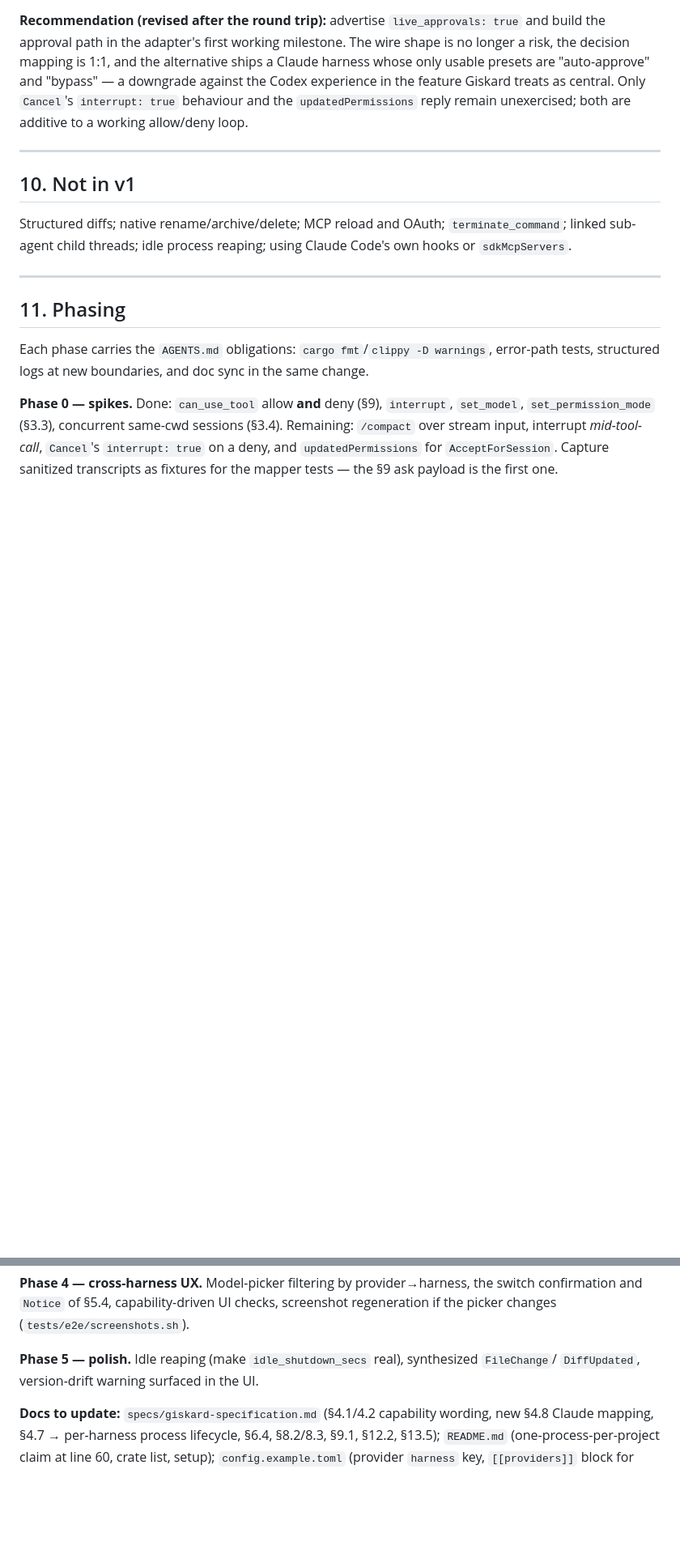
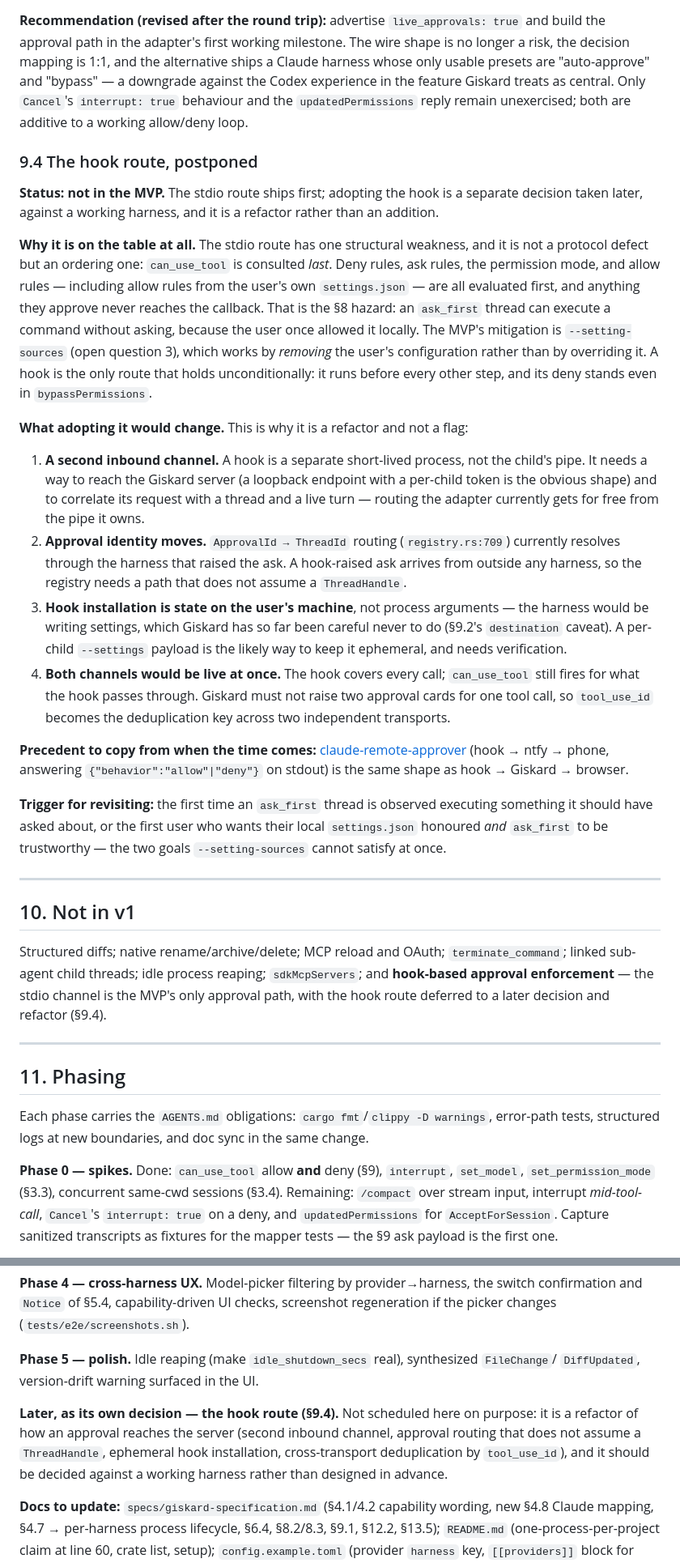
Before and after one commit to marmeladema/Giskard, a Markdown page: specs/claude-code-harness-plan.md, 2 parts joined by grey strips. Shown at 81% size. GitHub-like rendering; blank space fills up the shorter version.

```diff
--- a/specs/claude-code-harness-plan.md
+++ b/specs/claude-code-harness-plan.md
@@ -432,12 +466,52 @@ decision mapping is 1:1, and the alternative ships a Claude harness whose only u
 as central. Only `Cancel`'s `interrupt: true` behaviour and the `updatedPermissions` reply remain
 unexercised; both are additive to a working allow/deny loop.
 
+### 9.4 The hook route, postponed
+
+**Status: not in the MVP.** The stdio route ships first; adopting the hook is a separate decision taken
+later, against a working harness, and it is a refactor rather than an addition.
+
+**Why it is on the table at all.** The stdio route has one structural weakness, and it is not a
+protocol defect but an ordering one: `can_use_tool` is consulted *last*. Deny rules, ask rules, the
+permission mode, and allow rules — including allow rules from the user's own `settings.json` — are all
+evaluated first, and anything they approve never reaches the callback. That is the §8 hazard: an
+`ask_first` thread can execute a command without asking, because the user once allowed it locally. The
+MVP's mitigation is `--setting-sources` (open question 3), which works by *removing* the user's
+configuration rather than by overriding it. A hook is the only route that holds unconditionally: it
+runs before every other step, and its deny stands even in `bypassPermissions`.
+
+**What adopting it would change.** This is why it is a refactor and not a flag:
+
+1. **A second inbound channel.** A hook is a separate short-lived process, not the child's pipe. It
+   needs a way to reach the Giskard server (a loopback endpoint with a per-child token is the obvious
+   shape) and to correlate its request with a thread and a live turn — routing the adapter currently
+   gets for free from the pipe it owns.
+2. **Approval identity moves.** `ApprovalId → ThreadId` routing (`registry.rs:709`) currently resolves
+   through the harness that raised the ask. A hook-raised ask arrives from outside any harness, so the
+   registry needs a path that does not assume a `ThreadHandle`.
+3. **Hook installation is state on the user's machine**, not process arguments — the harness would be
+   writing settings, which Giskard has so far been careful never to do (§9.2's `destination` caveat).
+   A per-child `--settings` payload is the likely way to keep it ephemeral, and needs verification.
+4. **Both channels would be live at once.** The hook covers every call; `can_use_tool` still fires for
+   what the hook passes through. Giskard must not raise two approval cards for one tool call, so
+   `tool_use_id` becomes the deduplication key across two independent transports.
+
+**Precedent to copy from when the time comes:**
+[claude-remote-approver](https://github.com/yuuichieguchi/claude-remote-approver) (hook → ntfy → phone,
+answering `{"behavior":"allow"|"deny"}` on stdout) is the same shape as hook → Giskard → browser.
+
+**Trigger for revisiting:** the first time an `ask_first` thread is observed executing something it
+should have asked about, or the first user who wants their local `settings.json` honoured *and*
+`ask_first` to be trustworthy — the two goals `--setting-sources` cannot satisfy at once.
+
 ---
 
 ## 10. Not in v1
 
 Structured diffs; native rename/archive/delete; MCP reload and OAuth; `terminate_command`; linked
-sub-agent child threads; idle process reaping; using Claude Code's own hooks or `sdkMcpServers`.
+sub-agent child threads; idle process reaping; `sdkMcpServers`; and **hook-based approval enforcement**
+— the stdio channel is the MVP's only approval path, with the hook route deferred to a later decision
+and refactor (§9.4).
 
 ---
 
@@ -478,6 +552,11 @@ and `Notice` of §5.4, capability-driven UI checks, screenshot regeneration if t
 **Phase 5 — polish.** Idle reaping (make `idle_shutdown_secs` real), synthesized `FileChange`/
 `DiffUpdated`, version-drift warning surfaced in the UI.
 
+**Later, as its own decision — the hook route (§9.4).** Not scheduled here on purpose: it is a
+refactor of how an approval reaches the server (second inbound channel, approval routing that does not
+assume a `ThreadHandle`, ephemeral hook installation, cross-transport deduplication by `tool_use_id`),
+and it should be decided against a working harness rather than designed in advance.
+
 **Docs to update:** `specs/giskard-specification.md` (§4.1/4.2 capability wording, new §4.8 Claude
 mapping, §4.7 → per-harness process lifecycle, §6.4, §8.2/8.3, §9.1, §12.2, §13.5); `README.md`
 (one-process-per-project claim at line 60, crate list, setup); `config.example.toml` (provider
```
Also changed, not shown: other parts of specs/claude-code-harness-plan.md (+57 -21 lines).
